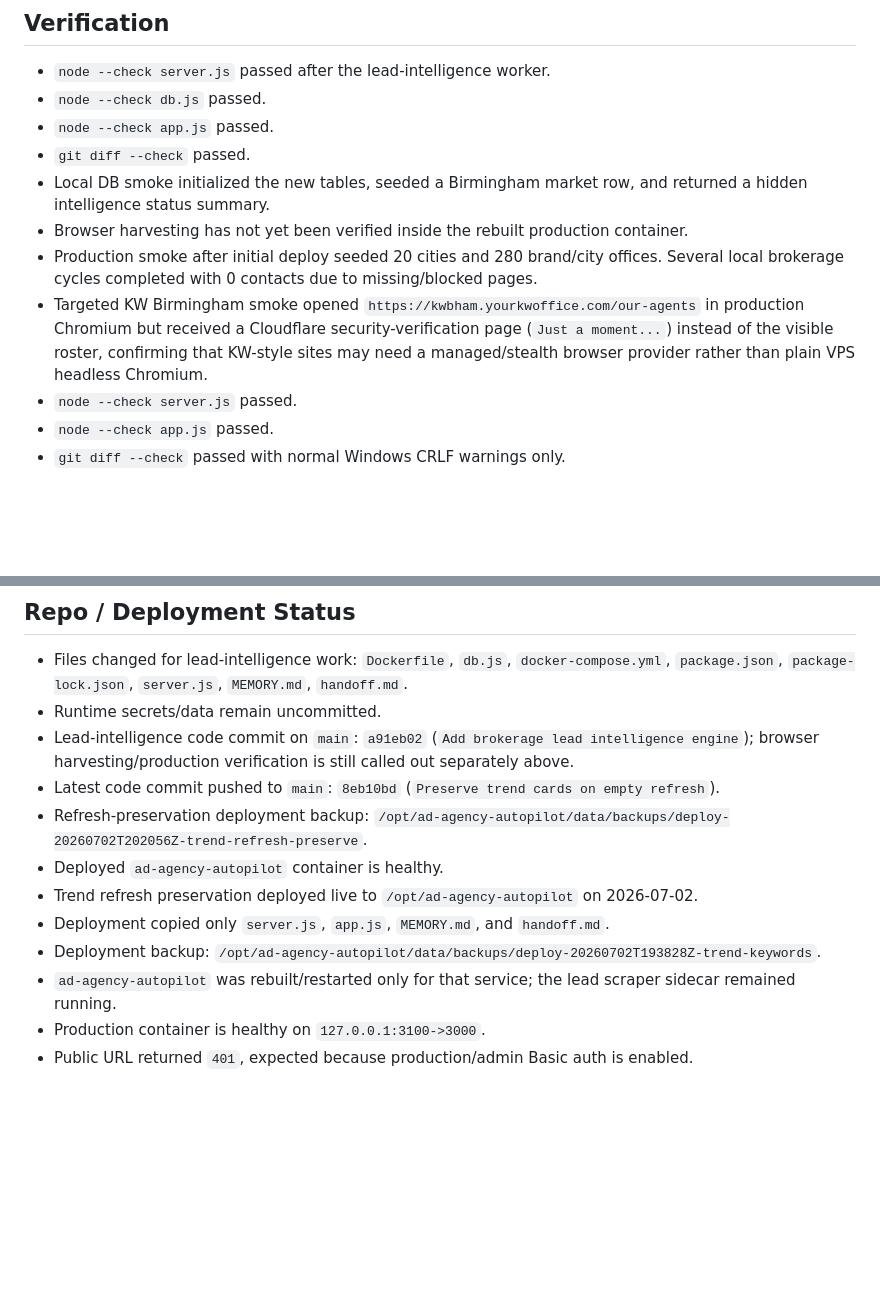
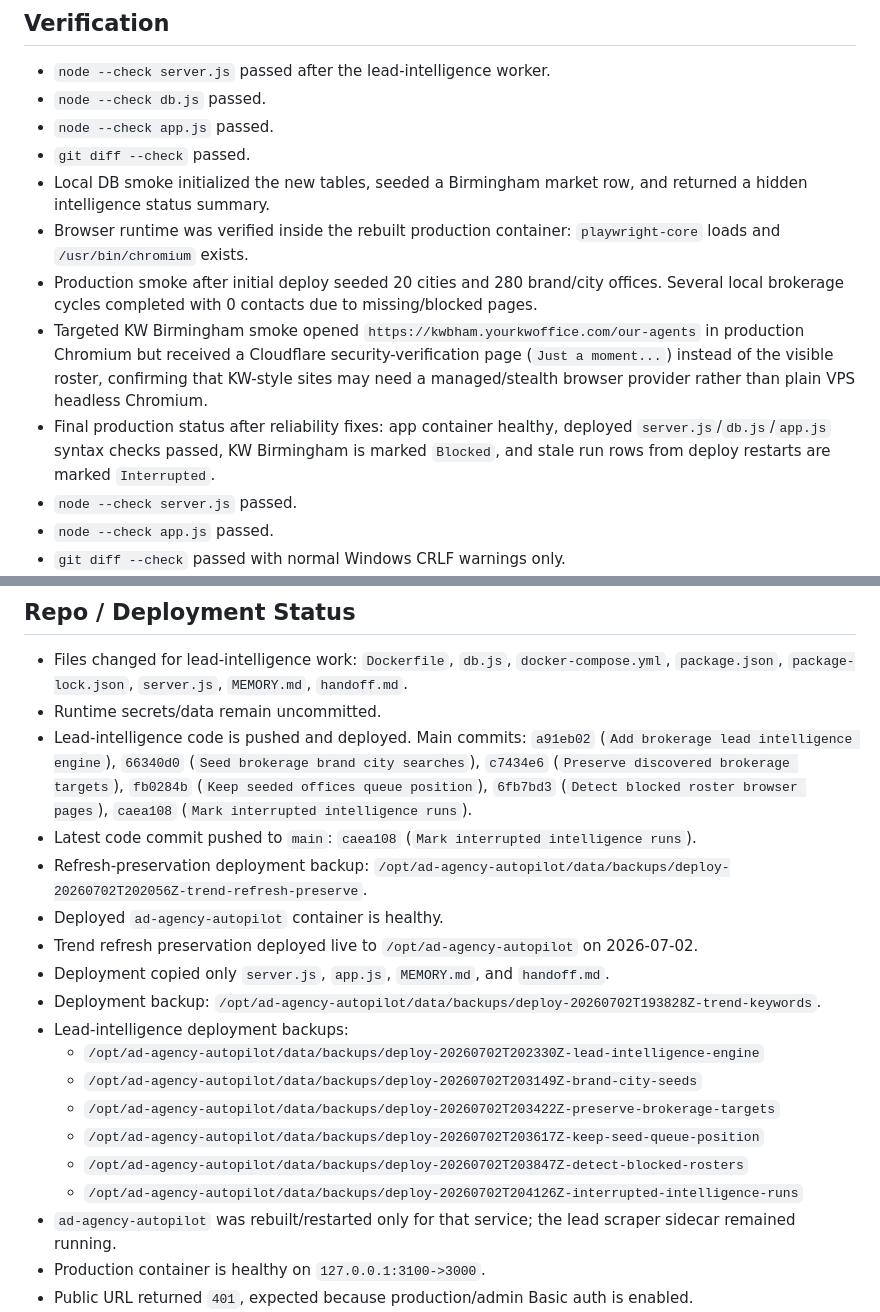
Before and after one commit to mcssc25/automatedadagency, a Markdown page: handoff.md, 2 parts joined by grey strips. Rendered like a GitHub page; blank space fills up the shorter version.

Commit message:
Document lead intelligence deployment

```diff
--- a/handoff.md
+++ b/handoff.md
@@ -41,9 +41,10 @@ Last updated: 2026-07-02
 - `node --check app.js` passed.
 - `git diff --check` passed.
 - Local DB smoke initialized the new tables, seeded a Birmingham market row, and returned a hidden intelligence status summary.
-- Browser harvesting has not yet been verified inside the rebuilt production container.
+- Browser runtime was verified inside the rebuilt production container: `playwright-core` loads and `/usr/bin/chromium` exists.
 - Production smoke after initial deploy seeded 20 cities and 280 brand/city offices. Several local brokerage cycles completed with 0 contacts due to missing/blocked pages.
 - Targeted KW Birmingham smoke opened `https://kwbham.yourkwoffice.com/our-agents` in production Chromium but received a Cloudflare security-verification page (`Just a moment...`) instead of the visible roster, confirming that KW-style sites may need a managed/stealth browser provider rather than plain VPS headless Chromium.
+- Final production status after reliability fixes: app container healthy, deployed `server.js`/`db.js`/`app.js` syntax checks passed, KW Birmingham is marked `Blocked`, and stale run rows from deploy restarts are marked `Interrupted`.
 - `node --check server.js` passed.
 - `node --check app.js` passed.
 - `git diff --check` passed with normal Windows CRLF warnings only.
@@ -63,13 +64,20 @@ Last updated: 2026-07-02
 
 - Files changed for lead-intelligence work: `Dockerfile`, `db.js`, `docker-compose.yml`, `package.json`, `package-lock.json`, `server.js`, `MEMORY.md`, `handoff.md`.
 - Runtime secrets/data remain uncommitted.
-- Lead-intelligence code commit on `main`: `a91eb02` (`Add brokerage lead intelligence engine`); browser harvesting/production verification is still called out separately above.
-- Latest code commit pushed to `main`: `8eb10bd` (`Preserve trend cards on empty refresh`).
+- Lead-intelligence code is pushed and deployed. Main commits: `a91eb02` (`Add brokerage lead intelligence engine`), `66340d0` (`Seed brokerage brand city searches`), `c7434e6` (`Preserve discovered brokerage targets`), `fb0284b` (`Keep seeded offices queue position`), `6fb7bd3` (`Detect blocked roster browser pages`), `caea108` (`Mark interrupted intelligence runs`).
+- Latest code commit pushed to `main`: `caea108` (`Mark interrupted intelligence runs`).
 - Refresh-preservation deployment backup: `/opt/ad-agency-autopilot/data/backups/deploy-20260702T202056Z-trend-refresh-preserve`.
 - Deployed `ad-agency-autopilot` container is healthy.
 - Trend refresh preservation deployed live to `/opt/ad-agency-autopilot` on 2026-07-02.
 - Deployment copied only `server.js`, `app.js`, `MEMORY.md`, and `handoff.md`.
 - Deployment backup: `/opt/ad-agency-autopilot/data/backups/deploy-20260702T193828Z-trend-keywords`.
+- Lead-intelligence deployment backups:
+  - `/opt/ad-agency-autopilot/data/backups/deploy-20260702T202330Z-lead-intelligence-engine`
+  - `/opt/ad-agency-autopilot/data/backups/deploy-20260702T203149Z-brand-city-seeds`
+  - `/opt/ad-agency-autopilot/data/backups/deploy-20260702T203422Z-preserve-brokerage-targets`
+  - `/opt/ad-agency-autopilot/data/backups/deploy-20260702T203617Z-keep-seed-queue-position`
+  - `/opt/ad-agency-autopilot/data/backups/deploy-20260702T203847Z-detect-blocked-rosters`
+  - `/opt/ad-agency-autopilot/data/backups/deploy-20260702T204126Z-interrupted-intelligence-runs`
 - `ad-agency-autopilot` was rebuilt/restarted only for that service; the lead scraper sidecar remained running.
 - Production container is healthy on `127.0.0.1:3100->3000`.
 - Public URL returned `401`, expected because production/admin Basic auth is enabled.
```
Also changed, not shown: MEMORY.md (+3 -2 lines).
